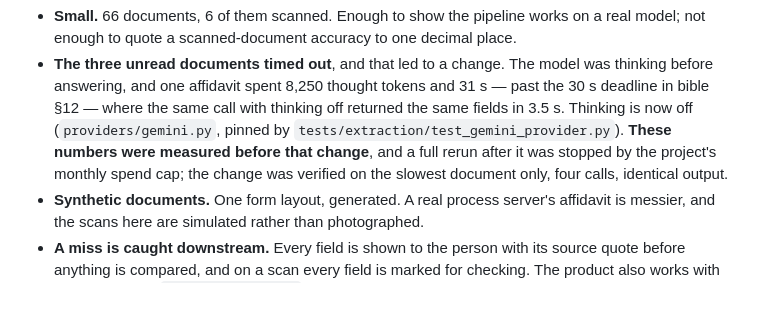
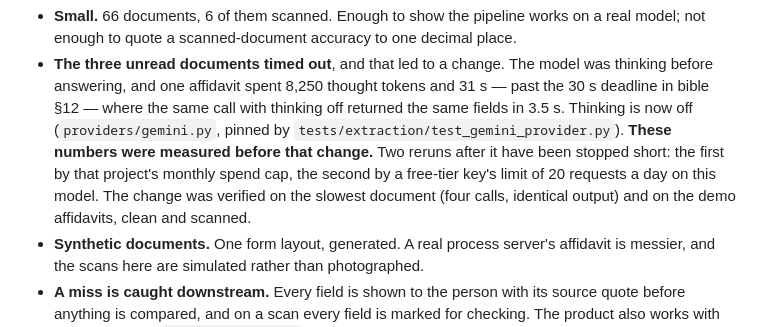
Before and after one commit to rahulgunwanistudy-2005/ServeTrace, a Markdown page: eval/REPORT.md, the part around the change. GitHub-like rendering; blank space fills up the shorter version.

```diff
--- a/eval/REPORT.md
+++ b/eval/REPORT.md
@@ -259,8 +259,10 @@ attempts, the recipient's description — scored 100% on the documents that were
   the 30 s deadline in bible §12 — where the same call with thinking off returned the same
   fields in 3.5 s. Thinking is now off (`providers/gemini.py`, pinned by
   `tests/extraction/test_gemini_provider.py`). **These numbers were measured before that
-  change**, and a full rerun after it was stopped by the project's monthly spend cap; the
-  change was verified on the slowest document only, four calls, identical output.
+  change.** Two reruns after it have been stopped short: the first by that project's
+  monthly spend cap, the second by a free-tier key's limit of 20 requests a day on this
+  model. The change was verified on the slowest document (four calls, identical output)
+  and on the demo affidavits, clean and scanned.
 - **Synthetic documents.** One form layout, generated. A real process server's affidavit
   is messier, and the scans here are simulated rather than photographed.
 - **A miss is caught downstream.** Every field is shown to the person with its source quote
```
Also changed, not shown: tasks/todo.md (+28 -0 lines).
